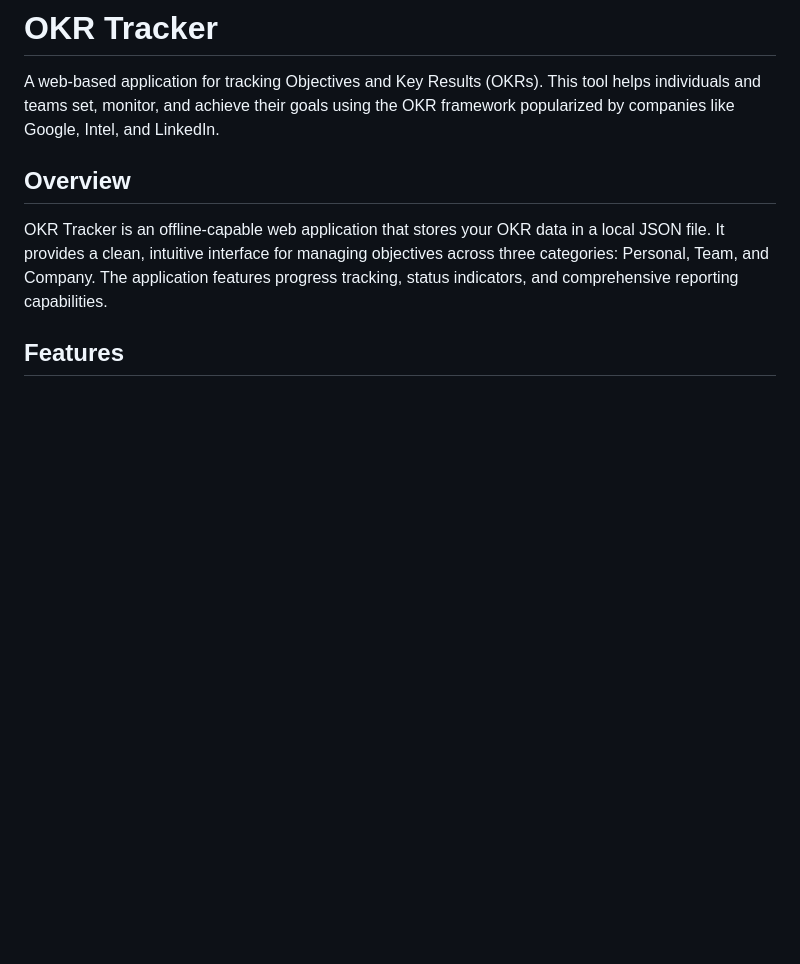
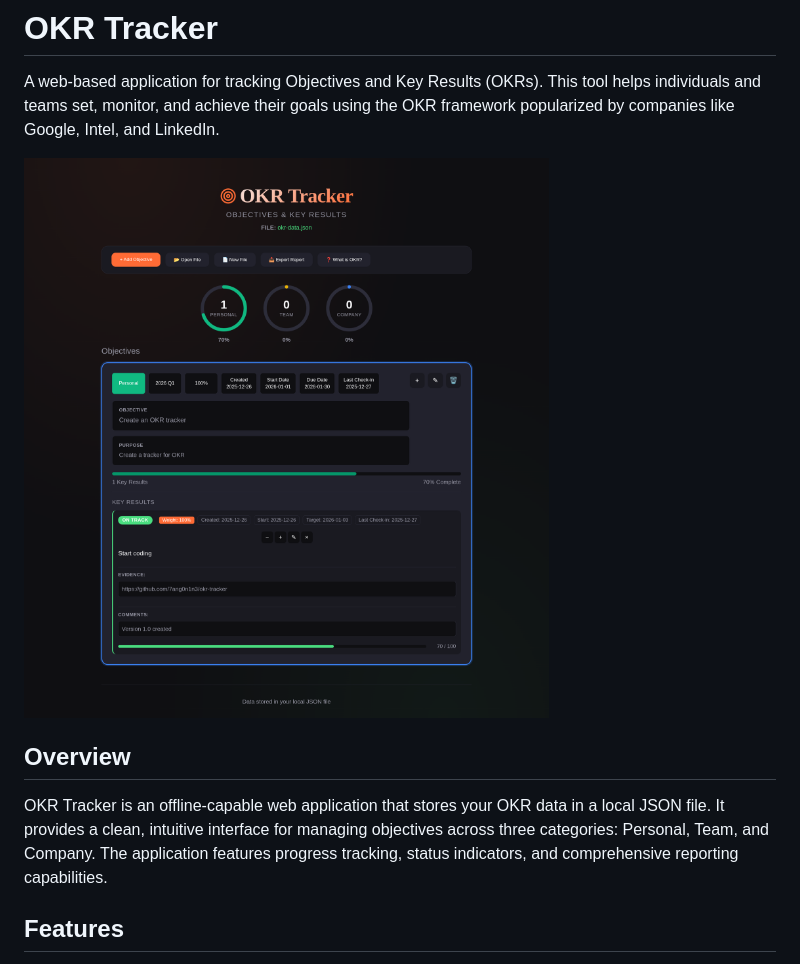
Before and after one commit to 7ang0n1n3/okr-tracker, a Markdown page: README.md, the part around the change. Drawn GitHub-style; pictures changed too: demo.png (added); blank space fills up the shorter version.

Commit message:
added a screenshot

```diff
--- a/README.md
+++ b/README.md
@@ -1,6 +1,8 @@
 # OKR Tracker
 
 A web-based application for tracking Objectives and Key Results (OKRs). This tool helps individuals and teams set, monitor, and achieve their goals using the OKR framework popularized by companies like Google, Intel, and LinkedIn.
+
+![OKR Tracker Demo](demo.png)
 
 ## Overview
 
```
